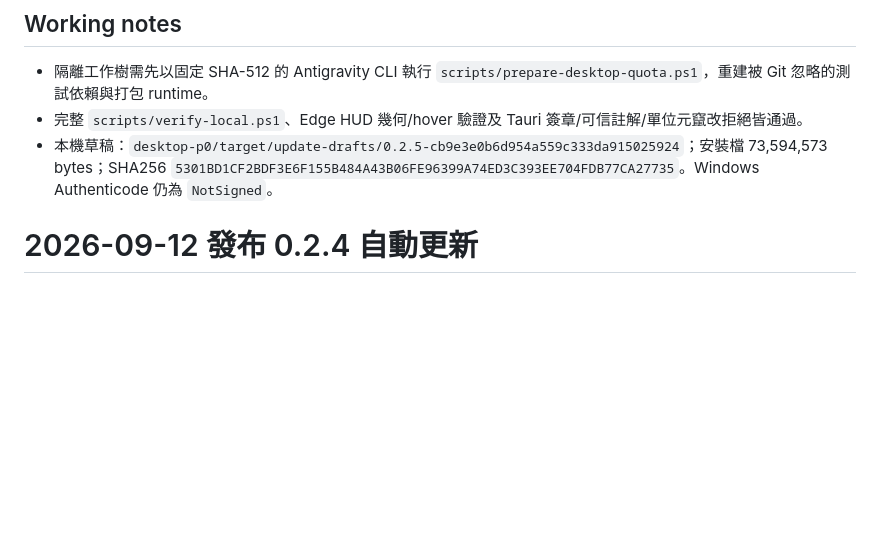
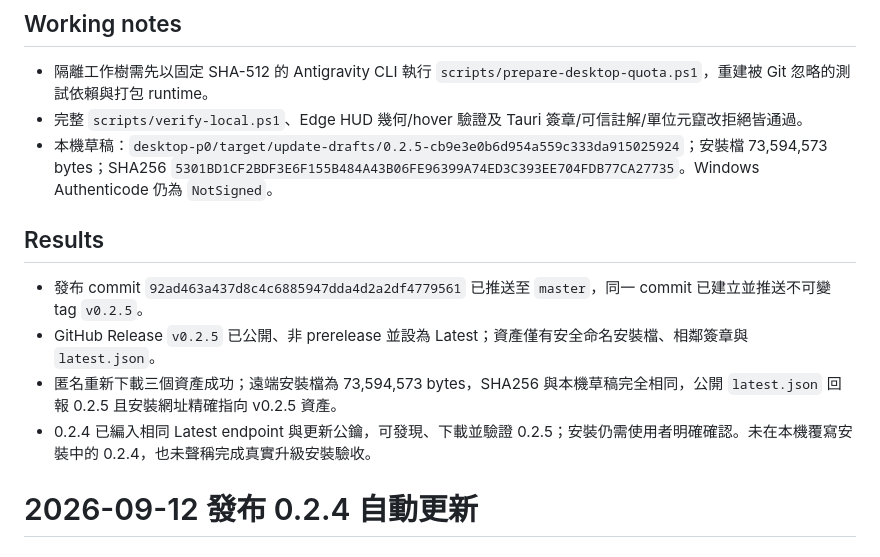
Before and after one commit to richshangwei/AgentMeter, a Markdown page: tasks/todo.md, the part around one of its changes. GitHub-like rendering; blank space fills up the shorter version.

Commit message:
docs(release): 記錄 0.2.5 發布驗證
補記 v0.2.5 commit、tag、Latest Release 與三個公開資產的驗證結果。匿名下載的安裝檔大小與 SHA-256 均與本機簽署草稿一致，latest.json 也精確指向 v0.2.5 安裝資產。

保留真實升級安裝尚未執行的邊界；此紀錄不包含私鑰、DPAPI 檔案、打包產物或預覽圖片。

```diff
--- a/tasks/todo.md
+++ b/tasks/todo.md
@@ -20,6 +20,12 @@
 - 隔離工作樹需先以固定 SHA-512 的 Antigravity CLI 執行 `scripts/prepare-desktop-quota.ps1`，重建被 Git 忽略的測試依賴與打包 runtime。
 - 完整 `scripts/verify-local.ps1`、Edge HUD 幾何/hover 驗證及 Tauri 簽章/可信註解/單位元竄改拒絕皆通過。
 - 本機草稿：`desktop-p0/target/update-drafts/0.2.5-cb9e3e0b6d954a559c333da915025924`；安裝檔 73,594,573 bytes；SHA256 `5301BD1CF2BDF3E6F155B484A43B06FE96399A74ED3C393EE704FDB77CA27735`。Windows Authenticode 仍為 `NotSigned`。
+
+## Results
+- 發布 commit `92ad463a437d8c4c6885947dda4d2a2df4779561` 已推送至 `master`，同一 commit 已建立並推送不可變 tag `v0.2.5`。
+- GitHub Release `v0.2.5` 已公開、非 prerelease 並設為 Latest；資產僅有安全命名安裝檔、相鄰簽章與 `latest.json`。
+- 匿名重新下載三個資產成功；遠端安裝檔為 73,594,573 bytes，SHA256 與本機草稿完全相同，公開 `latest.json` 回報 0.2.5 且安裝網址精確指向 v0.2.5 資產。
+- 0.2.4 已編入相同 Latest endpoint 與更新公鑰，可發現、下載並驗證 0.2.5；安裝仍需使用者明確確認。未在本機覆寫安裝中的 0.2.4，也未聲稱完成真實升級安裝驗收。
 
 # 2026-09-12 發布 0.2.4 自動更新
 
```
Also changed, not shown: other parts of tasks/todo.md (+4 -4 lines).
